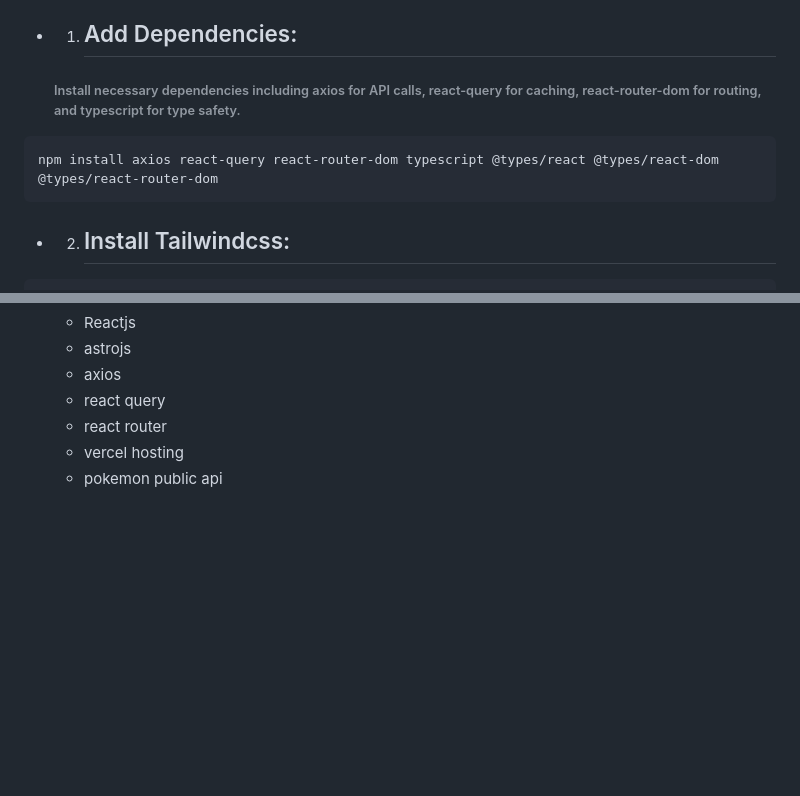
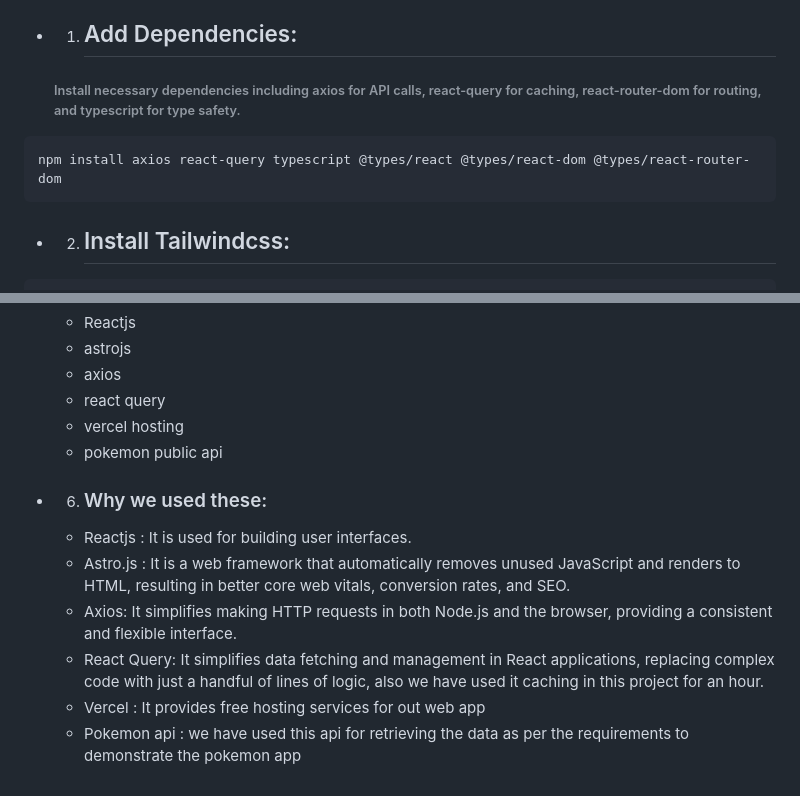
Before and after one commit to Subash-Chand-Thakuri/pokemon, a Markdown page: README.md, 2 parts joined by grey strips. Rendered like a GitHub page; blank space fills up the shorter version.

````diff
--- a/README.md
+++ b/README.md
@@ -58,7 +58,7 @@ cd project-name
 - 1. ## Add Dependencies:
    ###### Install necessary dependencies including axios for API calls, react-query for caching, react-router-dom for routing, and typescript for type safety.
 ```sh
-npm install axios react-query react-router-dom typescript @types/react @types/react-dom @types/react-router-dom
+npm install axios react-query typescript @types/react @types/react-dom @types/react-router-dom
 ```
 - 2. ## Install Tailwindcss:
 ```sh
@@ -93,6 +93,13 @@ npx astro add tailwind
     - astrojs
     - axios
     - react query
-    - react router
     - vercel hosting
     - pokemon public api
+
+- 6. ### Why we used these:
+   - Reactjs : It is used for building user interfaces.
+   - Astro.js : It is a web framework that automatically removes unused JavaScript and renders to HTML,                resulting in better core web vitals, conversion rates, and SEO.
+   - Axios: It simplifies making HTTP requests in both Node.js and the browser, providing a consistent and flexible interface.
+   - React Query: It simplifies data fetching and management in React applications, replacing complex code with just a handful of lines of logic, also we have used it caching in this project for an hour.
+   - Vercel : It provides free hosting services for out web app
+   - Pokemon api : we have used this api for retrieving the data as per the requirements to demonstrate the pokemon app
````
